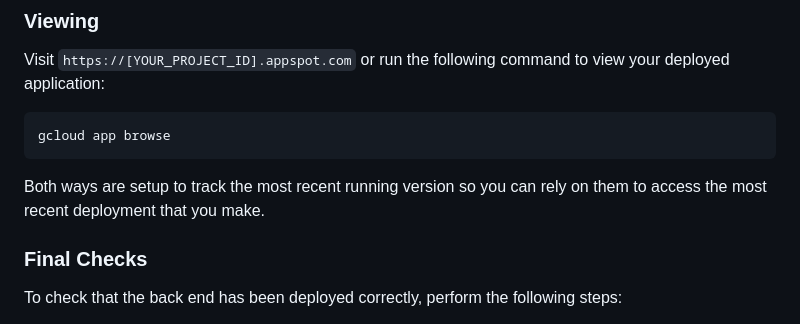
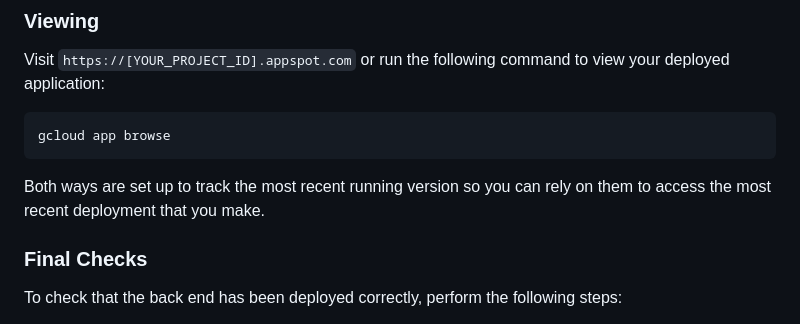
Before and after one commit to was111607/sample-gcp-nlp-flask, a Markdown page: backend_api/README.md, the part around the change. Rendered like a GitHub page.

````diff
--- a/backend_api/README.md
+++ b/backend_api/README.md
@@ -156,7 +156,7 @@ Visit `https://[YOUR_PROJECT_ID].appspot.com` or run the following command to vi
 gcloud app browse
 ```
 
-Both ways are setup to track the most recent running version so you can rely on them to access the most recent deployment that you make.
+Both ways are set up to track the most recent running version so you can rely on them to access the most recent deployment that you make.
 
 
 ### Final Checks
````
